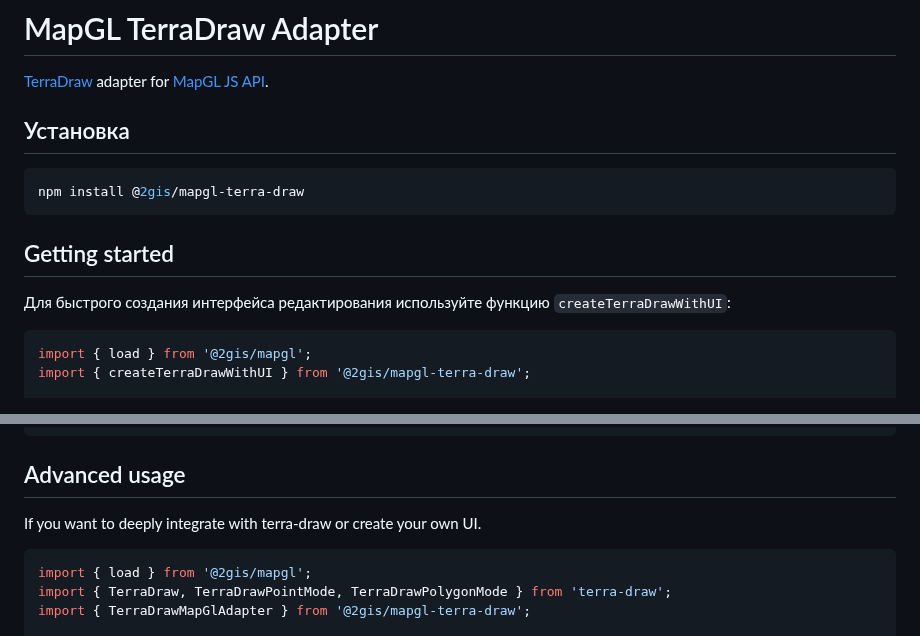
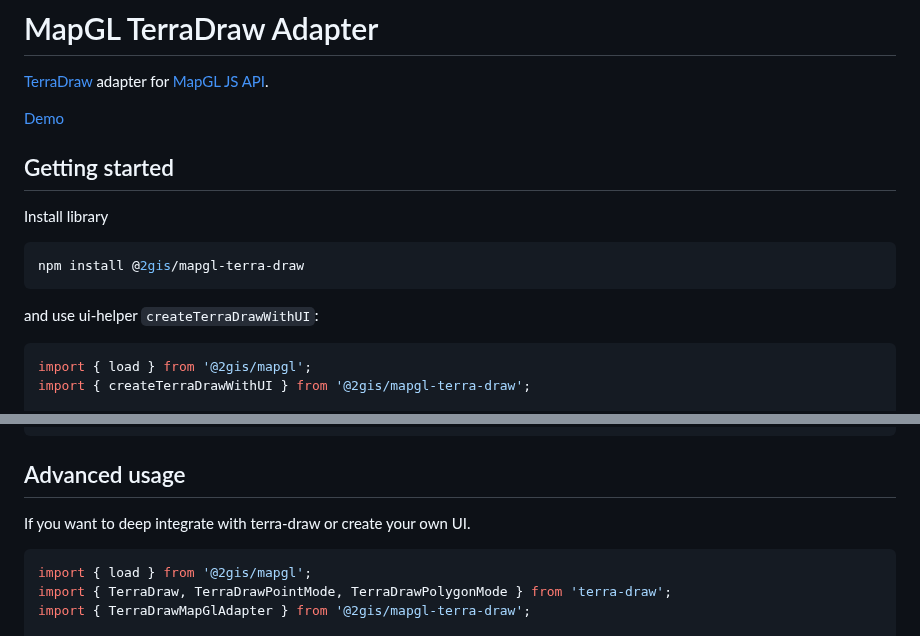
Before and after one commit to 2gis/mapgl-terra-draw, a Markdown page: README.md, 2 parts joined by grey strips. Rendered like a GitHub page.

````diff
--- a/README.md
+++ b/README.md
@@ -2,15 +2,17 @@
 
 [TerraDraw](https://github.com/JamesLMilner/terra-draw) adapter for [MapGL JS API](http://docs.2gis.com/en/mapgl).
 
-## Установка
+[Demo](https://2gis.github.io/mapgl-terra-draw/)
+
+## Getting started
+
+Install library
 
 ```bash
 npm install @2gis/mapgl-terra-draw
 ```
 
-## Getting started
-
-Для быстрого создания интерфейса редактирования используйте функцию `createTerraDrawWithUI`:
+and use ui-helper `createTerraDrawWithUI`:
 
 ```ts
 import { load } from '@2gis/mapgl';
@@ -38,7 +40,7 @@ load().then((mapgl) => {
 
 ## Advanced usage
 
-If you want to deeply integrate with terra-draw or create your own UI.
+If you want to deep integrate with terra-draw or create your own UI.
 
 ```ts
 import { load } from '@2gis/mapgl';
````
